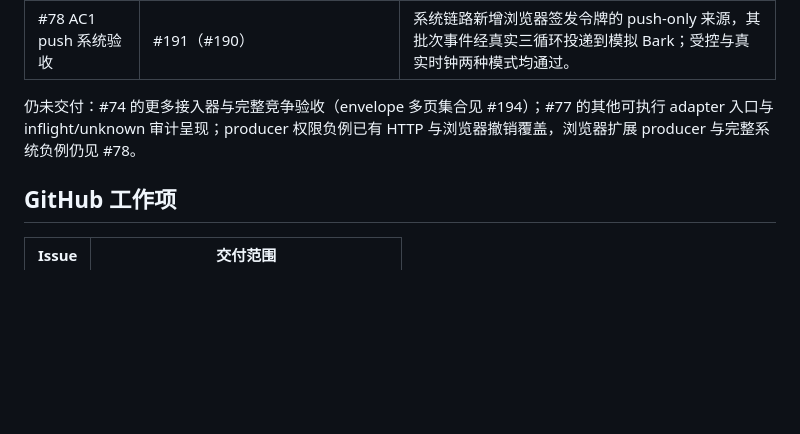
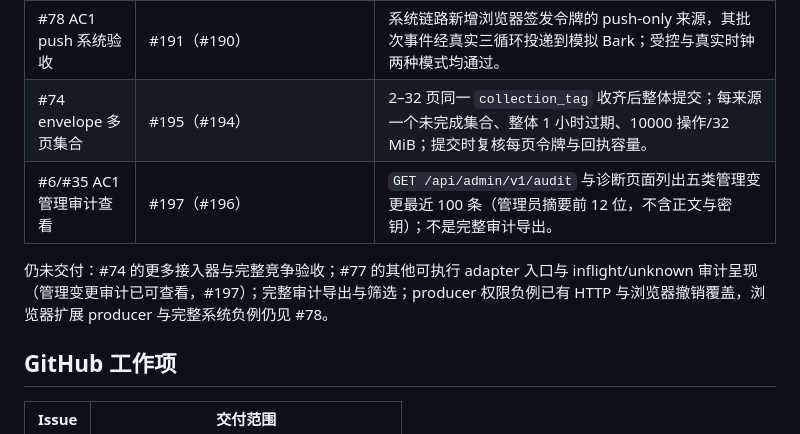
Before and after one commit to freesialuo/CalRelay, a Markdown page: docs/roadmap.md, the part around the change. Drawn GitHub-style; blank space fills up the shorter version.

Commit message:
docs: reconcile multi-page envelopes and the audit view

```diff
--- a/docs/roadmap.md
+++ b/docs/roadmap.md
@@ -45,8 +45,10 @@
 | #73 AC5 / #77 生产者令牌 | #179（#178）、#181（#180）、#183（#182） | 管理 API 与来源页面签发、列出、撤销 push-only 来源令牌（密钥只显示一次、审计）；真实浏览器集成覆盖签发→写入快照→撤销后 401。 |
 | #74 超限删除批准 | #187（#186）、#189（#188） | 管理员为 pull 或 push-only 来源的当前配置与来源修订记录一次性批准（24 小时、只作用于下一次提交、审计），放行超过 100 条删除或清空；来源页面需二次确认。 |
 | #78 AC1 push 系统验收 | #191（#190） | 系统链路新增浏览器签发令牌的 push-only 来源，其批次事件经真实三循环投递到模拟 Bark；受控与真实时钟两种模式均通过。 |
+| #74 envelope 多页集合 | #195（#194） | 2–32 页同一 `collection_tag` 收齐后整体提交；每来源一个未完成集合、整体 1 小时过期、10000 操作/32 MiB；提交时复核每页令牌与回执容量。 |
+| #6/#35 AC1 管理审计查看 | #197（#196） | `GET /api/admin/v1/audit` 与诊断页面列出五类管理变更最近 100 条（管理员摘要前 12 位，不含正文与密钥）；不是完整审计导出。 |
 
-仍未交付：#74 的更多接入器与完整竞争验收（envelope 多页集合见 #194）；#77 的其他可执行 adapter 入口与 inflight/unknown 审计呈现；producer 权限负例已有 HTTP 与浏览器撤销覆盖，浏览器扩展 producer 与完整系统负例仍见 #78。
+仍未交付：#74 的更多接入器与完整竞争验收；#77 的其他可执行 adapter 入口与 inflight/unknown 审计呈现（管理变更审计已可查看，#197）；完整审计导出与筛选；producer 权限负例已有 HTTP 与浏览器撤销覆盖，浏览器扩展 producer 与完整系统负例仍见 #78。
 
 ## GitHub 工作项
 
```
